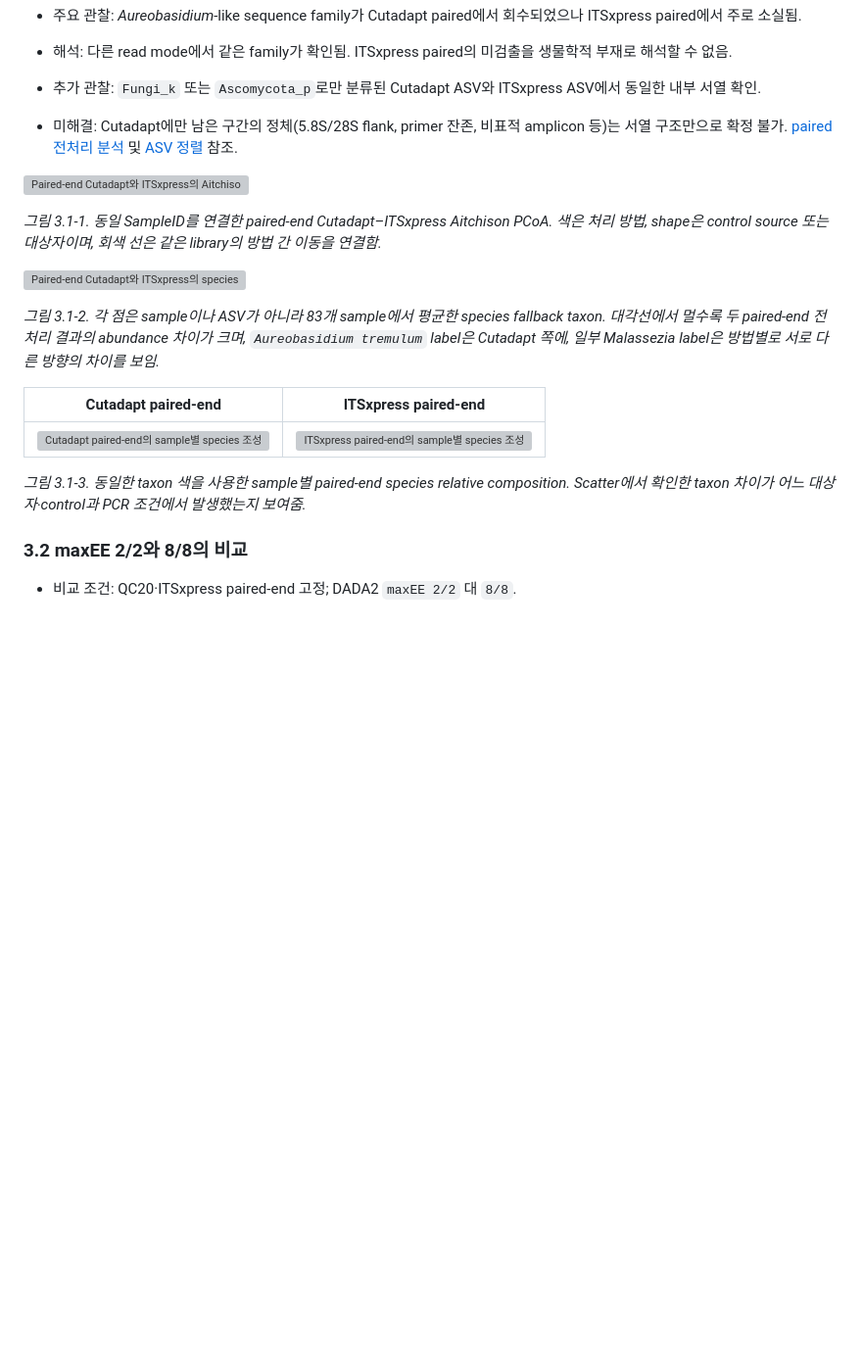
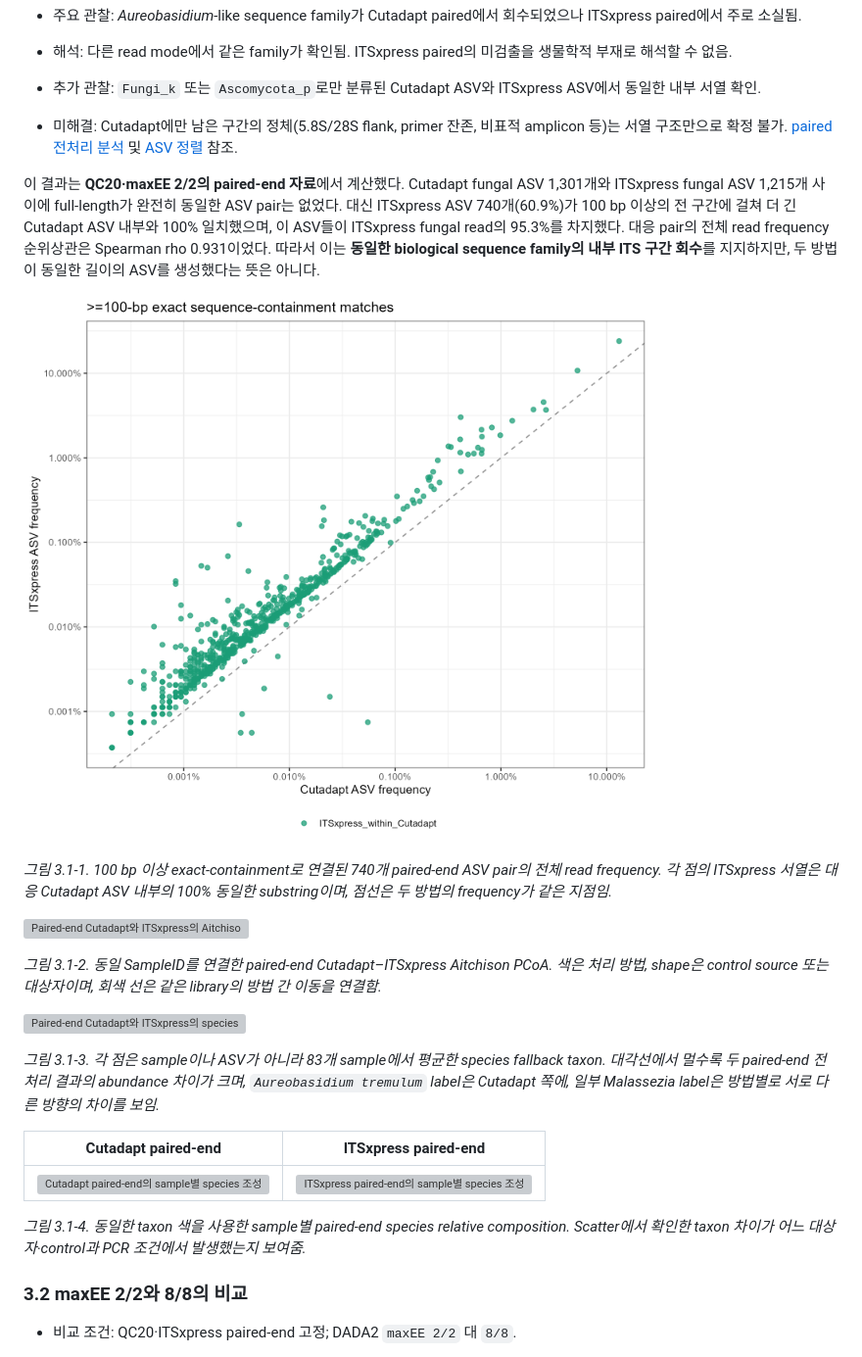
Before and after one commit to KitHubb/Lab_Test_ITS2_2061015, a Markdown page: README.md, the part around the change. Shown: that part at 98% size. GitHub-like rendering; pictures changed too: Results/01g_single_UNITE_database_comparison/figures/38_paired_exact_containment_frequency.png (added); blank space fills up the shorter version; grey boxes are pictures that could not be loaded.

Commit message:
Add paired ASV containment result to README

```diff
--- a/README.md
+++ b/README.md
@@ -68,19 +68,25 @@
 - 추가 관찰: `Fungi_k` 또는 `Ascomycota_p`로만 분류된 Cutadapt ASV와 ITSxpress ASV에서 동일한 내부 서열 확인.
 - 미해결: Cutadapt에만 남은 구간의 정체(5.8S/28S flank, primer 잔존, 비표적 amplicon 등)는 서열 구조만으로 확정 불가. [paired 전처리 분석](01_Preprocessing.Rmd) 및 [ASV 정렬](01c_Fungi_k_Ascomycota_p_sequence_alignment.Rmd) 참조.
 
+이 결과는 **QC20·maxEE 2/2의 paired-end 자료**에서 계산했다. Cutadapt fungal ASV 1,301개와 ITSxpress fungal ASV 1,215개 사이에 full-length가 완전히 동일한 ASV pair는 없었다. 대신 ITSxpress ASV 740개(60.9%)가 100 bp 이상의 전 구간에 걸쳐 더 긴 Cutadapt ASV 내부와 100% 일치했으며, 이 ASV들이 ITSxpress fungal read의 95.3%를 차지했다. 대응 pair의 전체 read frequency 순위상관은 Spearman rho 0.931이었다. 따라서 이는 **동일한 biological sequence family의 내부 ITS 구간 회수**를 지지하지만, 두 방법이 동일한 길이의 ASV를 생성했다는 뜻은 아니다.
+
+![Paired-end Cutadapt와 ITSxpress의 exact-containment ASV frequency](Results/01g_single_UNITE_database_comparison/figures/38_paired_exact_containment_frequency.png)
+
+*그림 3.1-1. 100 bp 이상 exact-containment로 연결된 740개 paired-end ASV pair의 전체 read frequency. 각 점의 ITSxpress 서열은 대응 Cutadapt ASV 내부의 100% 동일한 substring이며, 점선은 두 방법의 frequency가 같은 지점임.*
+
 ![Paired-end Cutadapt와 ITSxpress의 Aitchison PCoA](Results/01g_single_UNITE_database_comparison/figures/34_paired_cutadapt_itsxpress_pcoa.png)
 
-*그림 3.1-1. 동일 SampleID를 연결한 paired-end Cutadapt–ITSxpress Aitchison PCoA. 색은 처리 방법, shape은 control source 또는 대상자이며, 회색 선은 같은 library의 방법 간 이동을 연결함.*
+*그림 3.1-2. 동일 SampleID를 연결한 paired-end Cutadapt–ITSxpress Aitchison PCoA. 색은 처리 방법, shape은 control source 또는 대상자이며, 회색 선은 같은 library의 방법 간 이동을 연결함.*
 
 ![Paired-end Cutadapt와 ITSxpress의 species 평균 abundance](Results/01g_single_UNITE_database_comparison/figures/35_paired_species_abundance_scatter.png)
 
-*그림 3.1-2. 각 점은 sample이나 ASV가 아니라 83개 sample에서 평균한 species fallback taxon. 대각선에서 멀수록 두 paired-end 전처리 결과의 abundance 차이가 크며, `Aureobasidium tremulum` label은 Cutadapt 쪽에, 일부 Malassezia label은 방법별로 서로 다른 방향의 차이를 보임.*
+*그림 3.1-3. 각 점은 sample이나 ASV가 아니라 83개 sample에서 평균한 species fallback taxon. 대각선에서 멀수록 두 paired-end 전처리 결과의 abundance 차이가 크며, `Aureobasidium tremulum` label은 Cutadapt 쪽에, 일부 Malassezia label은 방법별로 서로 다른 방향의 차이를 보임.*
 
 | Cutadapt paired-end | ITSxpress paired-end |
 | --- | --- |
 | ![Cutadapt paired-end의 sample별 species 조성](Results/01g_single_UNITE_database_comparison/figures/36_paired_cutadapt_species_composition.png) | ![ITSxpress paired-end의 sample별 species 조성](Results/01g_single_UNITE_database_comparison/figures/37_paired_itsxpress_species_composition.png) |
 
-*그림 3.1-3. 동일한 taxon 색을 사용한 sample별 paired-end species relative composition. Scatter에서 확인한 taxon 차이가 어느 대상자·control과 PCR 조건에서 발생했는지 보여줌.*
+*그림 3.1-4. 동일한 taxon 색을 사용한 sample별 paired-end species relative composition. Scatter에서 확인한 taxon 차이가 어느 대상자·control과 PCR 조건에서 발생했는지 보여줌.*
 
 ### 3.2 maxEE 2/2와 8/8의 비교
 
```
